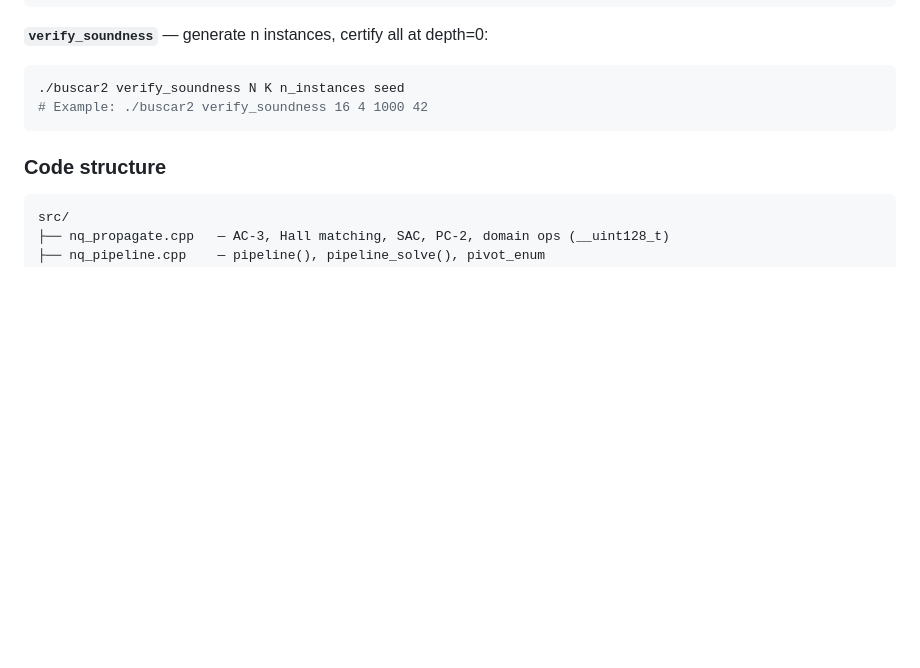
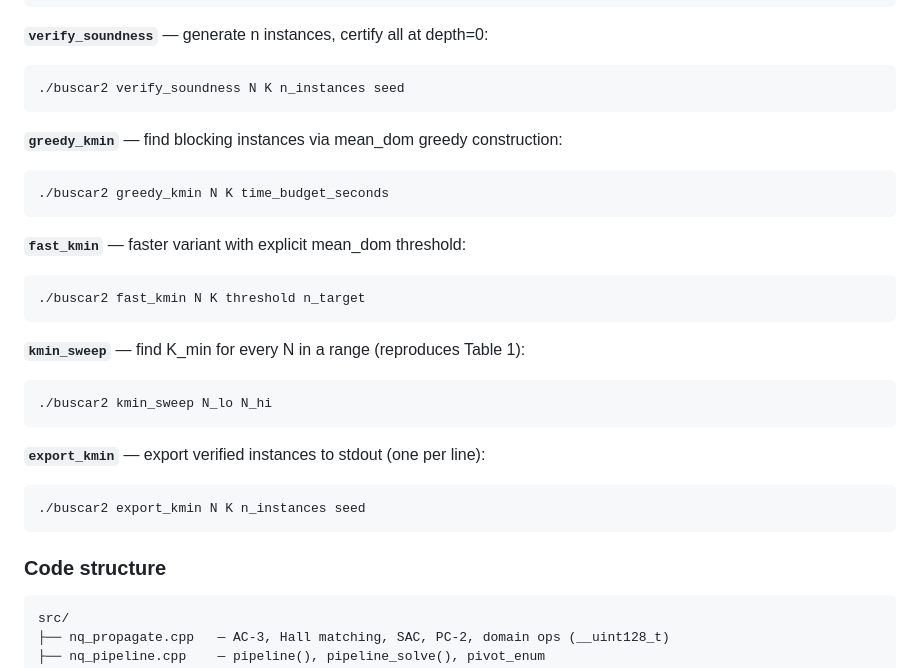
Before and after one commit to Jgonzaleso/queens-sat, a Markdown page: README.md, the part around one of its changes. Rendered like a GitHub page; blank space fills up the shorter version.

````diff
--- a/README.md
+++ b/README.md
@@ -217,7 +280,26 @@ No dependencies. Requires GCC 9+ or Clang 10+. The `__uint128_t` type requires a
 **`verify_soundness`** — generate n instances, certify all at depth=0:
 ```bash
 ./buscar2 verify_soundness N K n_instances seed
-# Example: ./buscar2 verify_soundness 16 4 1000 42
+```
+
+**`greedy_kmin`** — find blocking instances via mean_dom greedy construction:
+```bash
+./buscar2 greedy_kmin N K time_budget_seconds
+```
+
+**`fast_kmin`** — faster variant with explicit mean_dom threshold:
+```bash
+./buscar2 fast_kmin N K threshold n_target
+```
+
+**`kmin_sweep`** — find K_min for every N in a range (reproduces Table 1):
+```bash
+./buscar2 kmin_sweep N_lo N_hi
+```
+
+**`export_kmin`** — export verified instances to stdout (one per line):
+```bash
+./buscar2 export_kmin N K n_instances seed
 ```
 
 ### Code structure
````
Also changed, not shown: other parts of README.md (+65 -2 lines).
